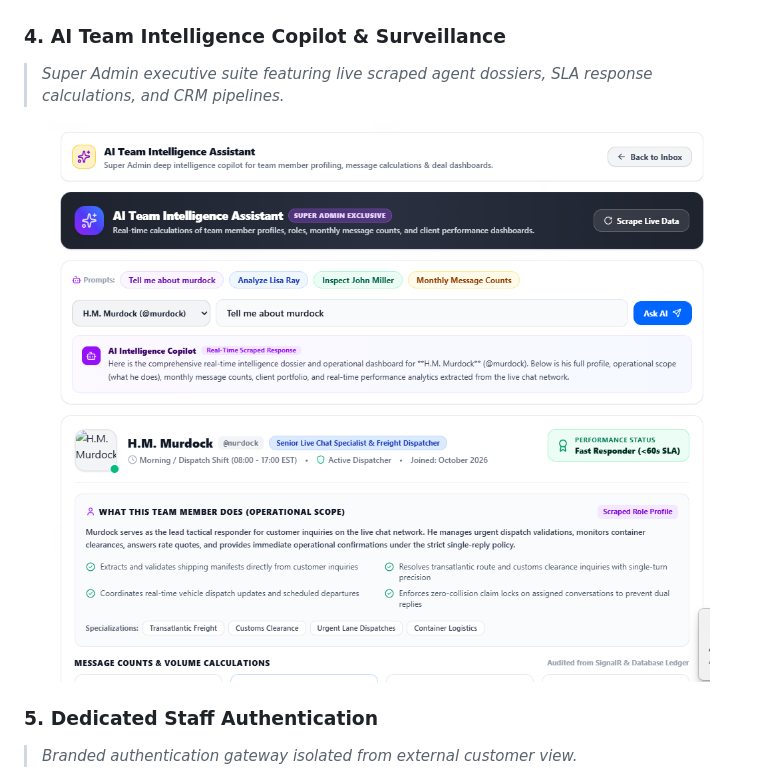
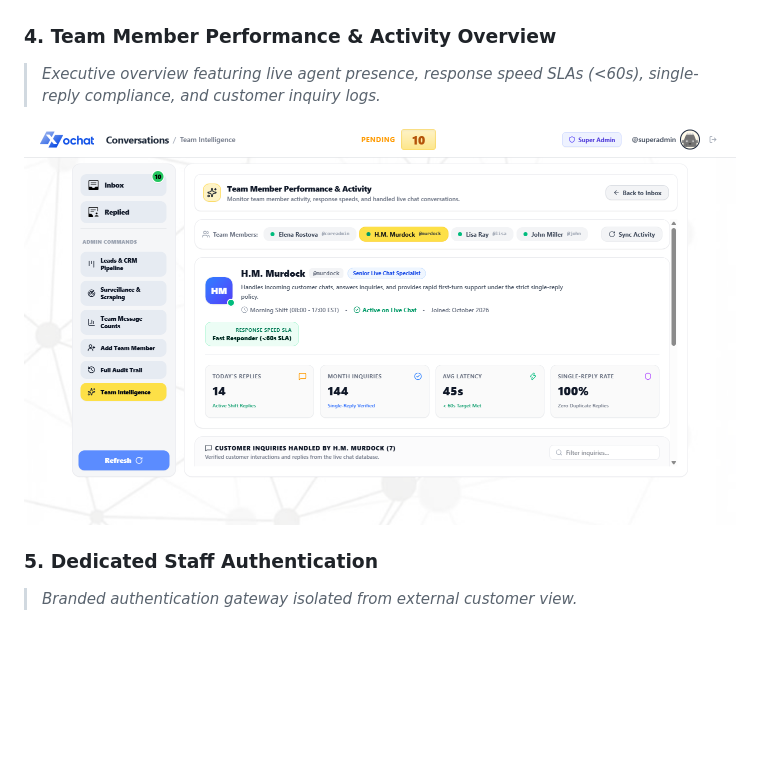
Before and after one commit to d-navanith/xochat, a Markdown page: README.md, the part around the change. Rendered like a GitHub page; pictures changed too: docs/screenshots/04-ai-intelligence.png; blank space fills up the shorter version.

Commit message:
style: redesign team member performance view to perfectly match XO Chat theme and simplify UX

```diff
--- a/README.md
+++ b/README.md
@@ -39,8 +39,8 @@
   <img src="docs/screenshots/03-team-replied.png" alt="Team Members Replied Tab with Date Proof" width="800" />
 </p>
 
-### 4. AI Team Intelligence Copilot & Surveillance
-> *Super Admin executive suite featuring live scraped agent dossiers, SLA response calculations, and CRM pipelines.*
+### 4. Team Member Performance & Activity Overview
+> *Executive overview featuring live agent presence, response speed SLAs (<60s), single-reply compliance, and customer inquiry logs.*
 <p align="center">
   <img src="docs/screenshots/04-ai-intelligence.png" alt="AI Team Intelligence Assistant" width="800" />
 </p>
```
Also changed, not shown: 10 other files.
